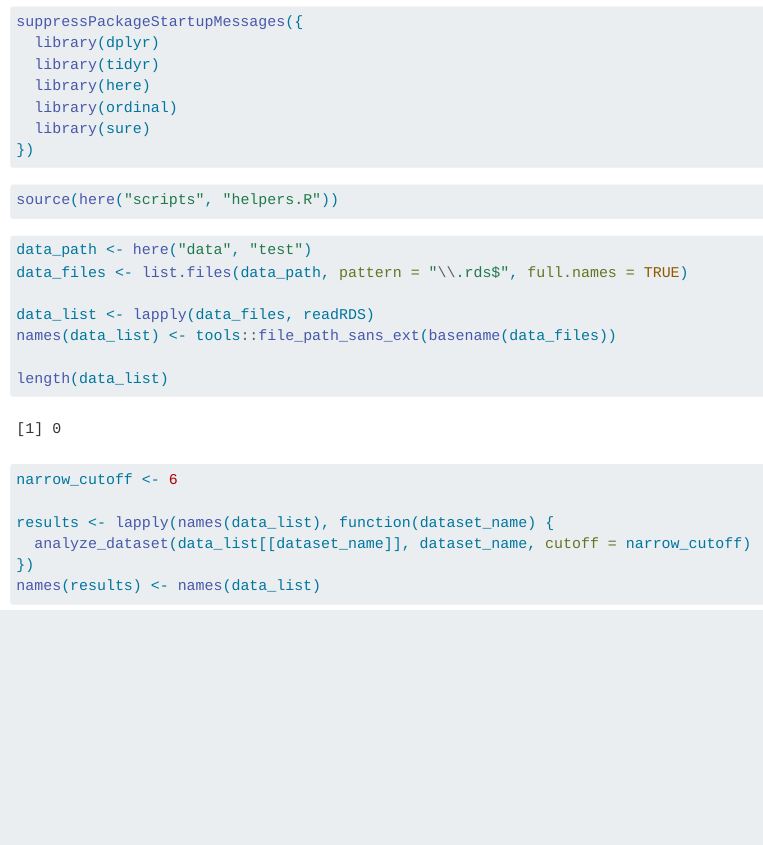
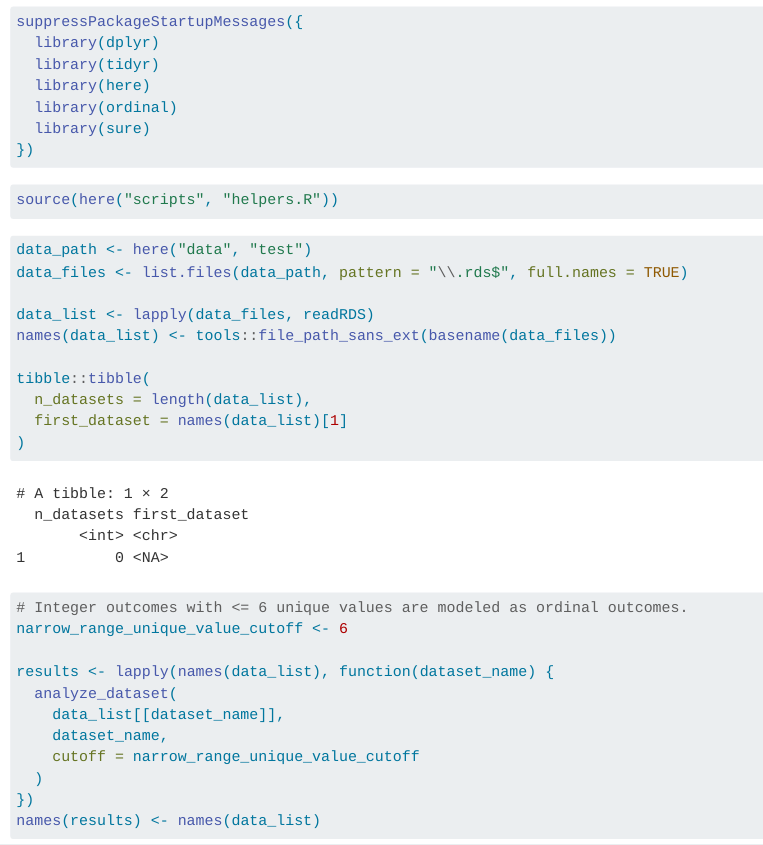
Before and after one commit to fmeynen/2026_MarsWrigley_Bio2501Calm, a Quarto document (reports/drafts/Report_Calm_260527.qmd): the page in a window 1100 px wide, from 940 px down. Rendered offline with R 4.5, knitr and Pandoc in place of Quarto, with nearby package versions; drawn as R Markdown's standard HTML page in place of the format the file asks for; some code elsewhere in the file could not run offline.

Commit message:
Clarify Quarto chunk diagnostics

````diff
--- a/reports/drafts/Report_Calm_260527.qmd
+++ b/reports/drafts/Report_Calm_260527.qmd
@@ -61,14 +61,22 @@
 data_list <- lapply(data_files, readRDS)
 names(data_list) <- tools::file_path_sans_ext(basename(data_files))
 
-length(data_list)
+tibble::tibble(
+  n_datasets = length(data_list),
+  first_dataset = names(data_list)[1]
+)
 ```
 
 ```{r run_models}
-narrow_cutoff <- 6
+# Integer outcomes with <= 6 unique values are modeled as ordinal outcomes.
+narrow_range_unique_value_cutoff <- 6
 
 results <- lapply(names(data_list), function(dataset_name) {
-  analyze_dataset(data_list[[dataset_name]], dataset_name, cutoff = narrow_cutoff)
+  analyze_dataset(
+    data_list[[dataset_name]],
+    dataset_name,
+    cutoff = narrow_range_unique_value_cutoff
+  )
 })
 names(results) <- names(data_list)
 ```
````
